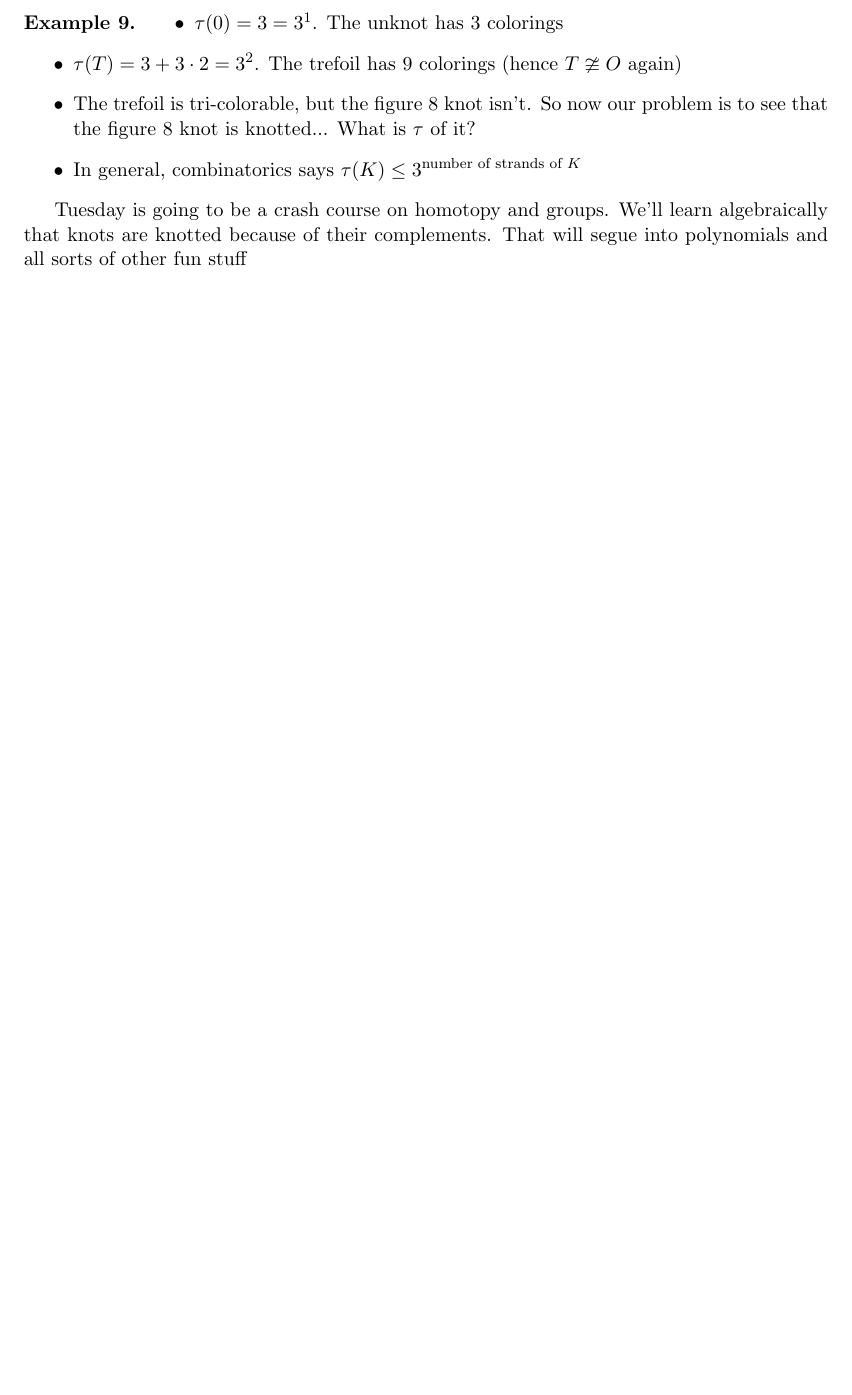
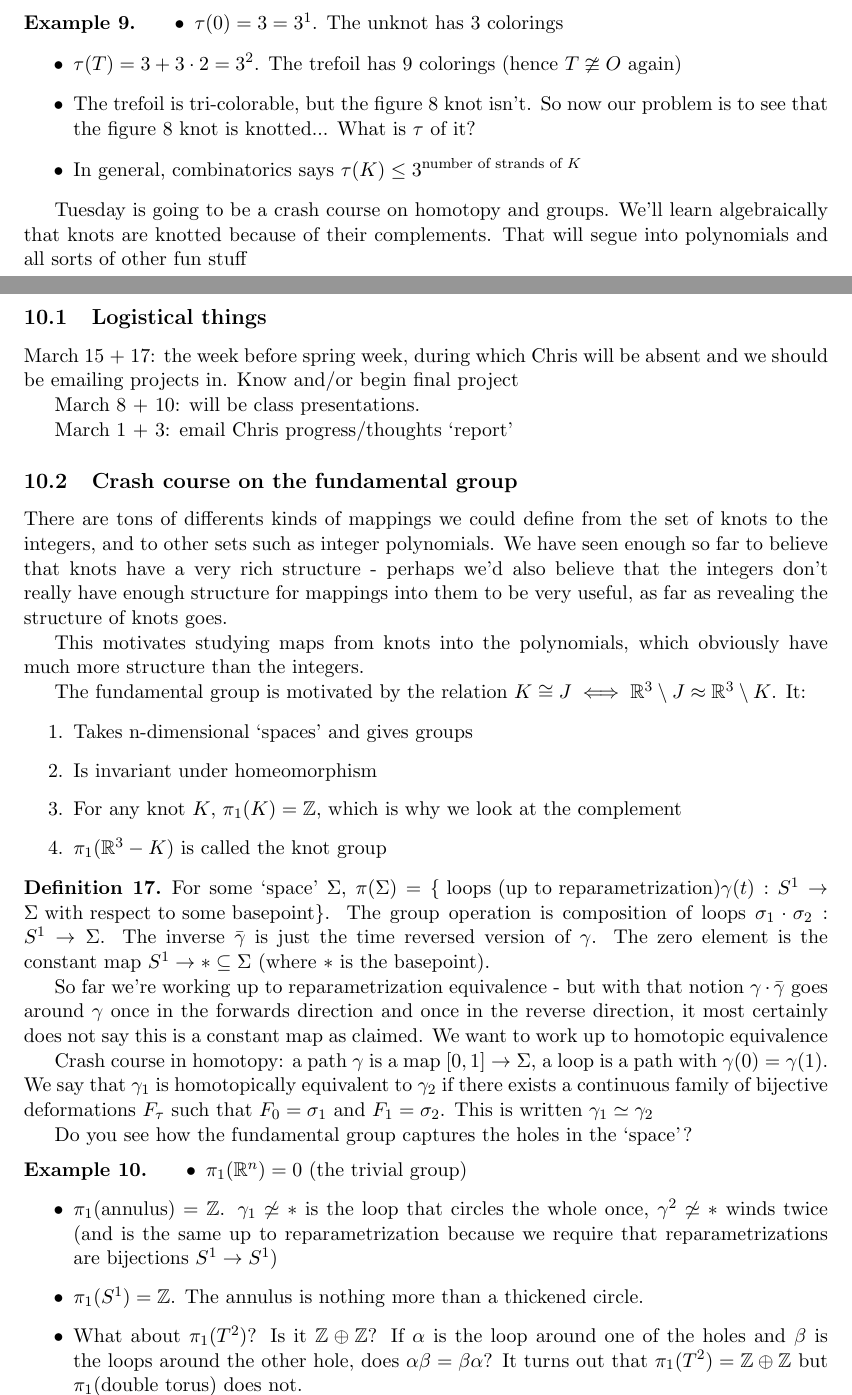
Before and after one commit to rueberger/knot_notes, a LaTeX document (notes.tex): part of page 17 of 19 before the commit and two parts of pages 17 and 18 of 20 after it, the two joined at a grey line, cut so that both start at the same text, the shorter picture padded with empty space. Compiled offline with pdfLaTeX.

Commit message:
in class notes

```diff
--- a/notes.tex
+++ b/notes.tex
@@ -719,6 +719,64 @@ knotted because of their complements. That will segue into polynomials and all s
 \clearpage
 \section{2/16: $\pi_1$}
 
+\subsection{Logistical things}
+
+March 15 + 17: the week before spring week, during which Chris will be absent and we should be emailing projects in. Know and/or begin final project
+
+March 8 + 10: will be class presentations.
+
+March 1 + 3: email Chris progress/thoughts `report'
+
+\subsection{Crash course on the fundamental group}
+
+There are tons of differents kinds of mappings we could define from the set of knots to the integers, and to other sets such as integer polynomials. We have seen enough so far
+to believe that knots have a very rich structure  - perhaps we'd also believe that the integers don't really have enough structure for mappings into them to be very useful,
+as far as revealing the structure of knots goes.
+
+This motivates studying maps from knots into the polynomials, which obviously have much more structure than the integers.
+
+The fundamental group is motivated by the relation $K \cong J \iff \R^3 \setminus J \approx \R^3 \setminus K$. It:
+
+
+\begin{enumerate}
+  \item Takes n-dimensional `spaces' and gives groups
+  \item Is invariant under homeomorphism
+  \item For any knot $K$, $\pi_1(K) = \Z$, which is why we look at the complement
+  \item $\pi_1(\R^3 - K)$ is called the knot group
+\end{enumerate}
+
+
+\begin{definition}
+  For some `space' $\Sigma$, $\pi(\Sigma) = \set{\text{ loops (up to reparametrization)} \gamma(t): S^1 \to \Sigma \text{ with respect to some basepoint}}$. The group operation
+  is composition of loops $\sigma_1 \cdot \sigma_2 : S^1 \to \Sigma$. The inverse $\bar{\gamma}$ is just the time reversed version of $\gamma$. The zero element is the
+  constant map $S^1 \to \ast \subseteq \Sigma$ (where $\ast$ is the  basepoint).
+
+  So far we're working up to reparametrization equivalence - but with that notion $\gamma \cdot \bar{\gamma}$ goes around $\gamma$ once in the forwards direction and once
+  in the reverse direction, it most certainly does not say this is a constant map as claimed. We want to work up to homotopic equivalence
+
+  Crash course in homotopy: a path $\gamma$ is a map $[0, 1] \to \Sigma $, a loop is a path with $\gamma(0) = \gamma(1)$.
+  We say that $\gamma_1$ is homotopically equivalent to $\gamma_2$ if there exists a continuous family of bijective deformations $F_\tau$ such that $F_0 = \sigma_1$
+  and $F_1 = \sigma_2$. This is written $\gamma_1 \simeq \gamma_2$
+
+  Do you see how the fundamental group captures the holes in the `space'?
+\end{definition}
+
+
+\begin{ex}
+
+  \begin{itemize}
+    \item $\pi_1(\R^n) = 0$ (the trivial group)
+    \item $\pi_1(\text{annulus}) = \Z$. $\gamma_1 \not \simeq \ast$ is the loop that circles the whole once, $\gamma^2 \not \simeq \ast$ winds twice (and is the same
+      up to reparametrization because we require that reparametrizations are bijections  $S^1 \to S^1$)
+    \item $\pi_1(S^1) = \Z$. The annulus is nothing more than a thickened circle.
+    \item What about $\pi_1(T^2)$? Is it $\Z \oplus \Z$? If $\alpha$ is the loop around one of the holes and $\beta$ is the loops around the other hole,
+      does $\alpha \beta = \beta \alpha$? It turns out that $\pi_1(T^2) = \Z \oplus \Z$ but $\pi_1(\text{double torus})$ does not.
+    \item $\pi_1(\R^3 - O) = \Z = \gen{g_1 | \emptyset}$
+  \end{itemize}
+
+\end{ex}
+
+
 
 
 
```
Also changed, not shown: notes.pdf, 1 other file.
